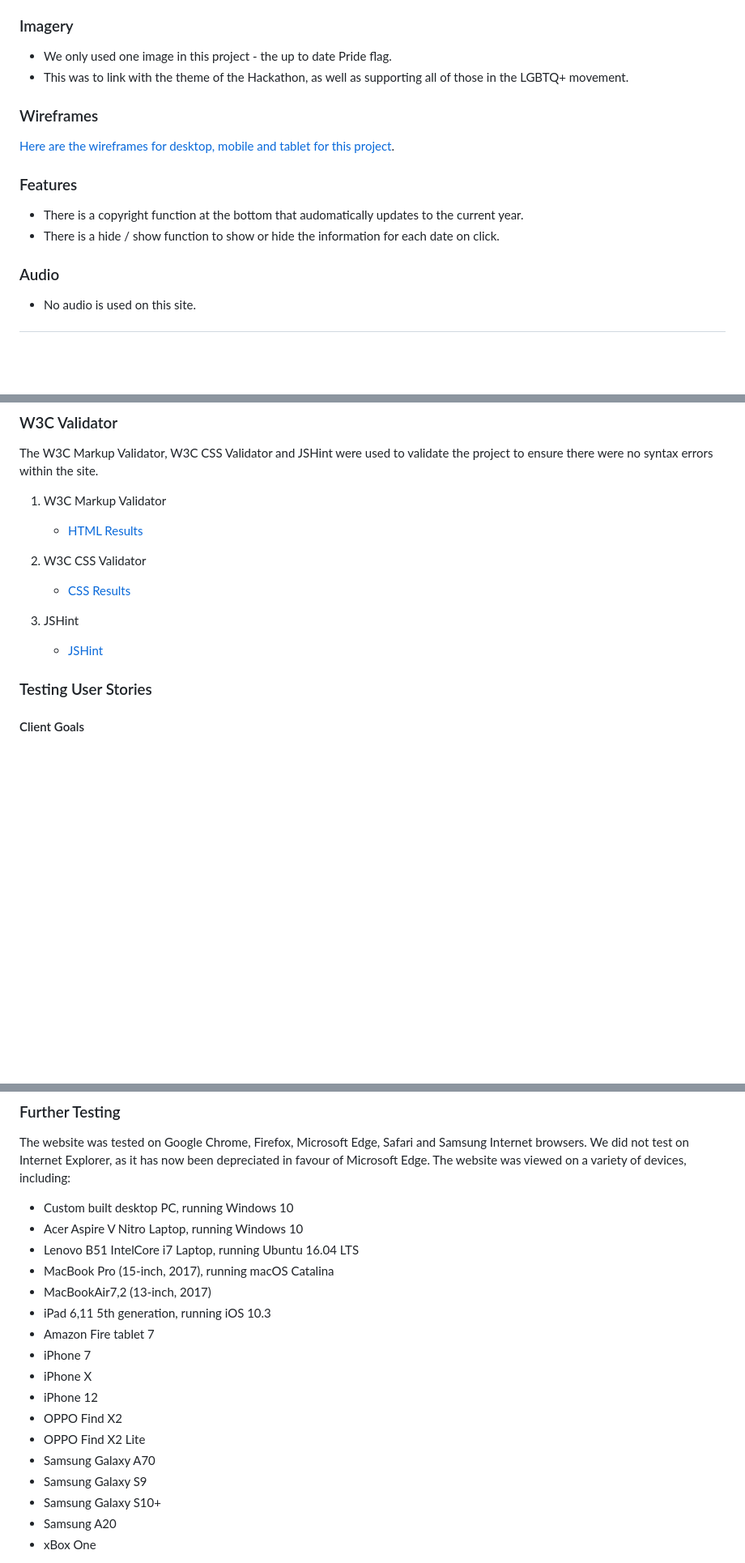
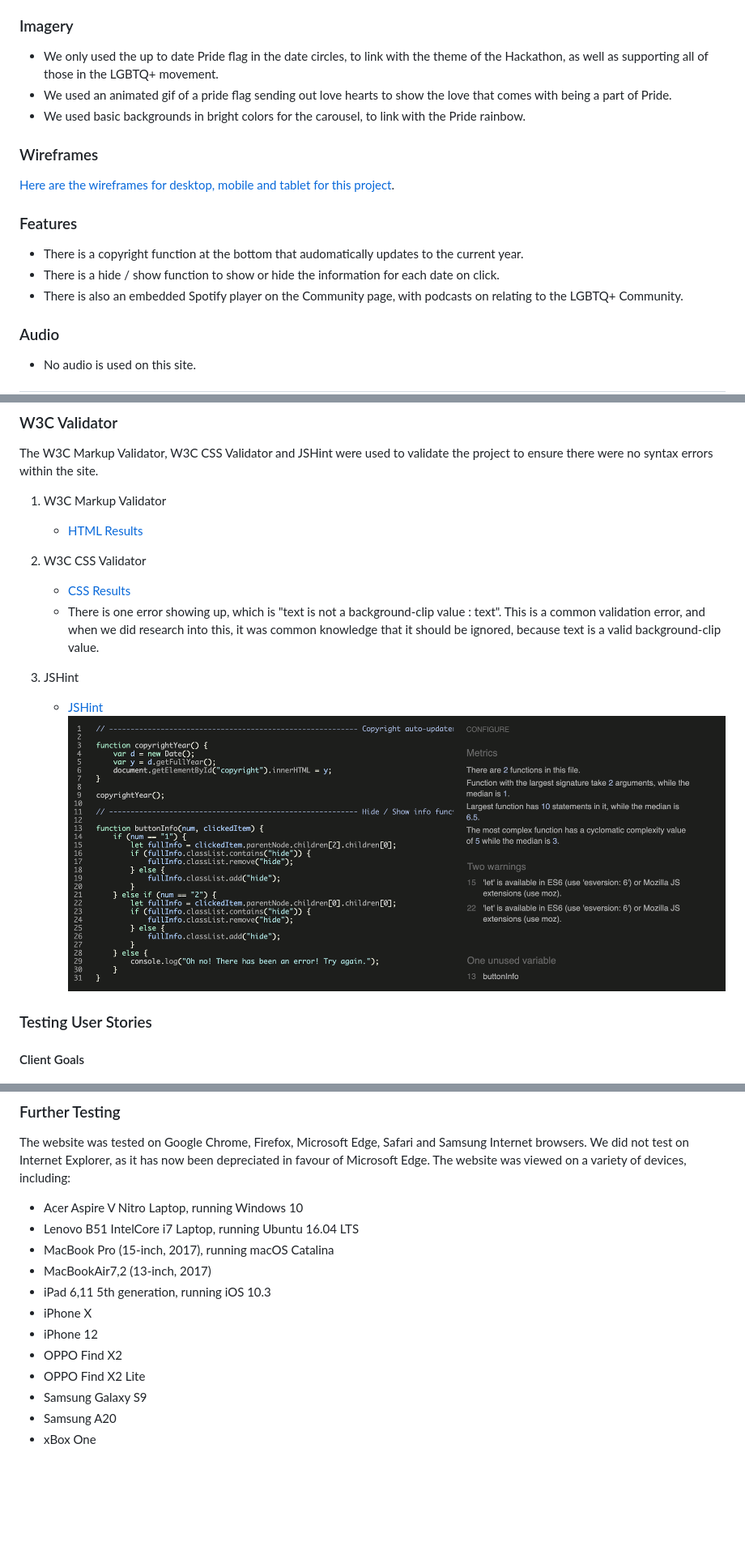
Before and after one commit to KeisGSmit/PrideHackathon, a Markdown page: README.md, 3 parts joined by grey strips. Shown: that part at 81% size. Rendered like a GitHub page; pictures changed too: src/docs/jshint.png (added); blank space fills up the shorter version.

Commit message:
docs maint: Correct syntax in JS, and add final touches to README file

```diff
--- a/README.md
+++ b/README.md
@@ -84,8 +84,9 @@ For the proud-coders Hackathon, we were asked to contribute to finding solutions
 * This font-family is also easy to read, and allows the text to be easily legible for all users.
 
 ### Imagery
-* We only used one image in this project - the up to date Pride flag.
-* This was to link with the theme of the Hackathon, as well as supporting all of those in the LGBTQ+ movement.
+* We only used the up to date Pride flag in the date circles, to link with the theme of the Hackathon, as well as supporting all of those in the LGBTQ+ movement.
+* We used an animated gif of a pride flag sending out love hearts to show the love that comes with being a part of Pride.
+* We used basic backgrounds in bright colors for the carousel, to link with the Pride rainbow.
 
 ### Wireframes
 [Here are the wireframes for desktop, mobile and tablet for this project](assets/docs/wireframes.pdf).
@@ -93,6 +94,7 @@ For the proud-coders Hackathon, we were asked to contribute to finding solutions
 ### Features
 * There is a copyright function at the bottom that audomatically updates to the current year.
 * There is a hide / show function to show or hide the information for each date on click.
+* There is also an embedded Spotify player on the Community page, with podcasts on relating to the LGBTQ+ Community.
 
 ### Audio
 * No audio is used on this site.
@@ -171,9 +175,11 @@ The W3C Markup Validator, W3C CSS Validator and JSHint were used to validate the
 
 2. W3C CSS Validator
-    * [CSS Results](LINK)
+    * [CSS Results](https://jigsaw.w3.org/css-validator/validator?uri=https%3A%2F%2Fkeisgsmit.github.io%2FPrideHackathon%2F&profile=css3svg&usermedium=all&warning=1&vextwarning=&lang=en)
+    * There is one error showing up, which is "text is not a background-clip value : text". This is a common validation error, and when we did research into this, it was common knowledge that it should be ignored, because text is a valid background-clip value.
 
 3. JSHint
     * [JSHint](https://jshint.com/)
+    ![JSHint Results](src/docs/jshint.png)
 
 
 ### Testing User Stories
@@ -225,21 +231,16 @@ The W3C Markup Validator, W3C CSS Validator and JSHint were used to validate the
 ### Further Testing
 The website was tested on Google Chrome, Firefox, Microsoft Edge, Safari and Samsung Internet browsers. We did not test on Internet Explorer, as it has now been depreciated in favour of Microsoft Edge.
 The website was viewed on a variety of devices, including:
-* Custom built desktop PC, running Windows 10
 * Acer Aspire V Nitro Laptop, running Windows 10
 * Lenovo B51 IntelCore i7 Laptop, running Ubuntu 16.04 LTS
 * MacBook Pro (15-inch, 2017), running macOS Catalina
 * MacBookAir7,2 (13-inch, 2017)
 * iPad 6,11 5th generation, running iOS 10.3
-* Amazon Fire tablet 7
-* iPhone 7
 * iPhone X
 * iPhone 12
 * OPPO Find X2
 * OPPO Find X2 Lite
-* Samsung Galaxy A70
 * Samsung Galaxy S9
-* Samsung Galaxy S10+
 * Samsung A20
 * xBox One
 
```
Also changed, not shown: other parts of README.md (+10 -8 lines), 2 other files.
